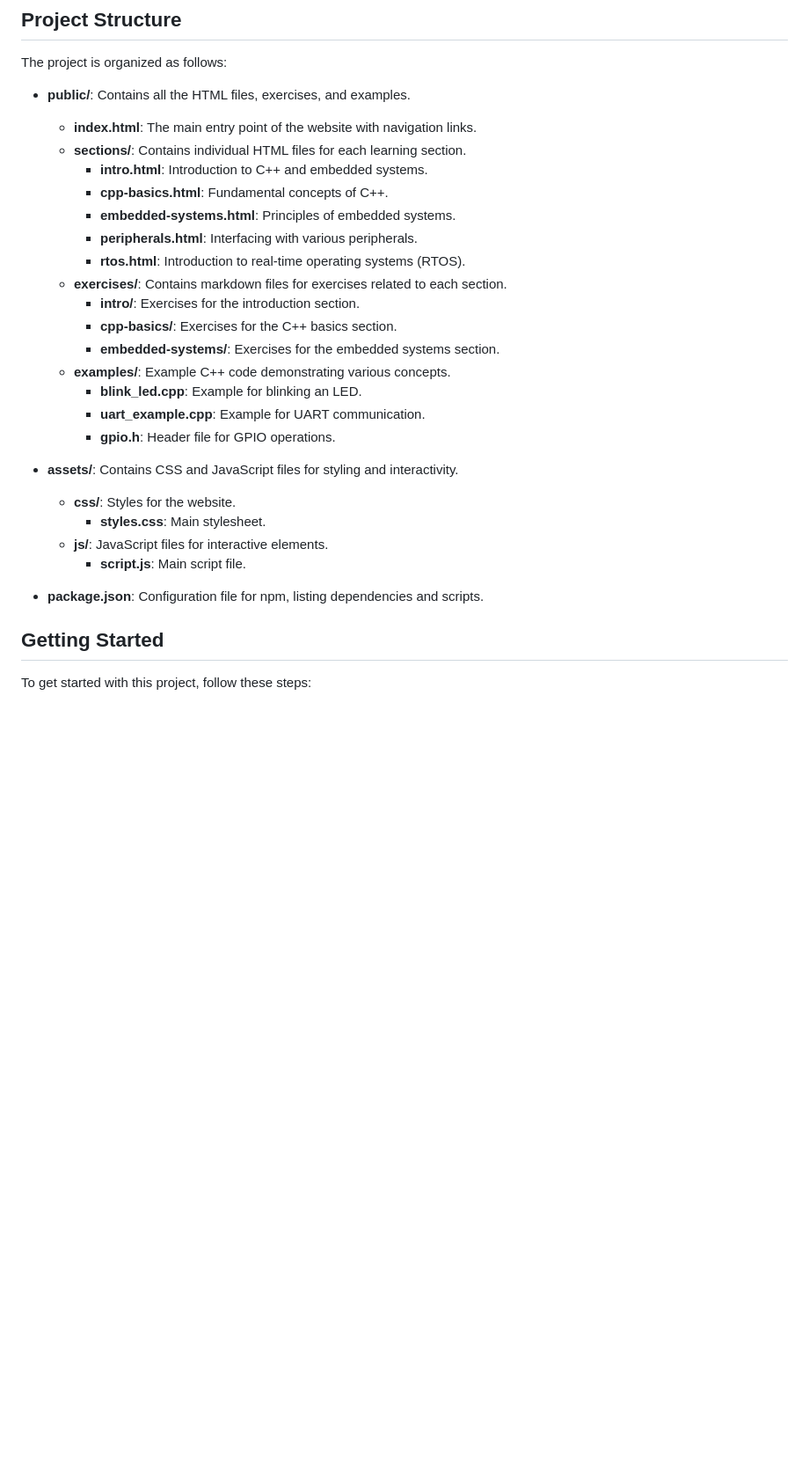
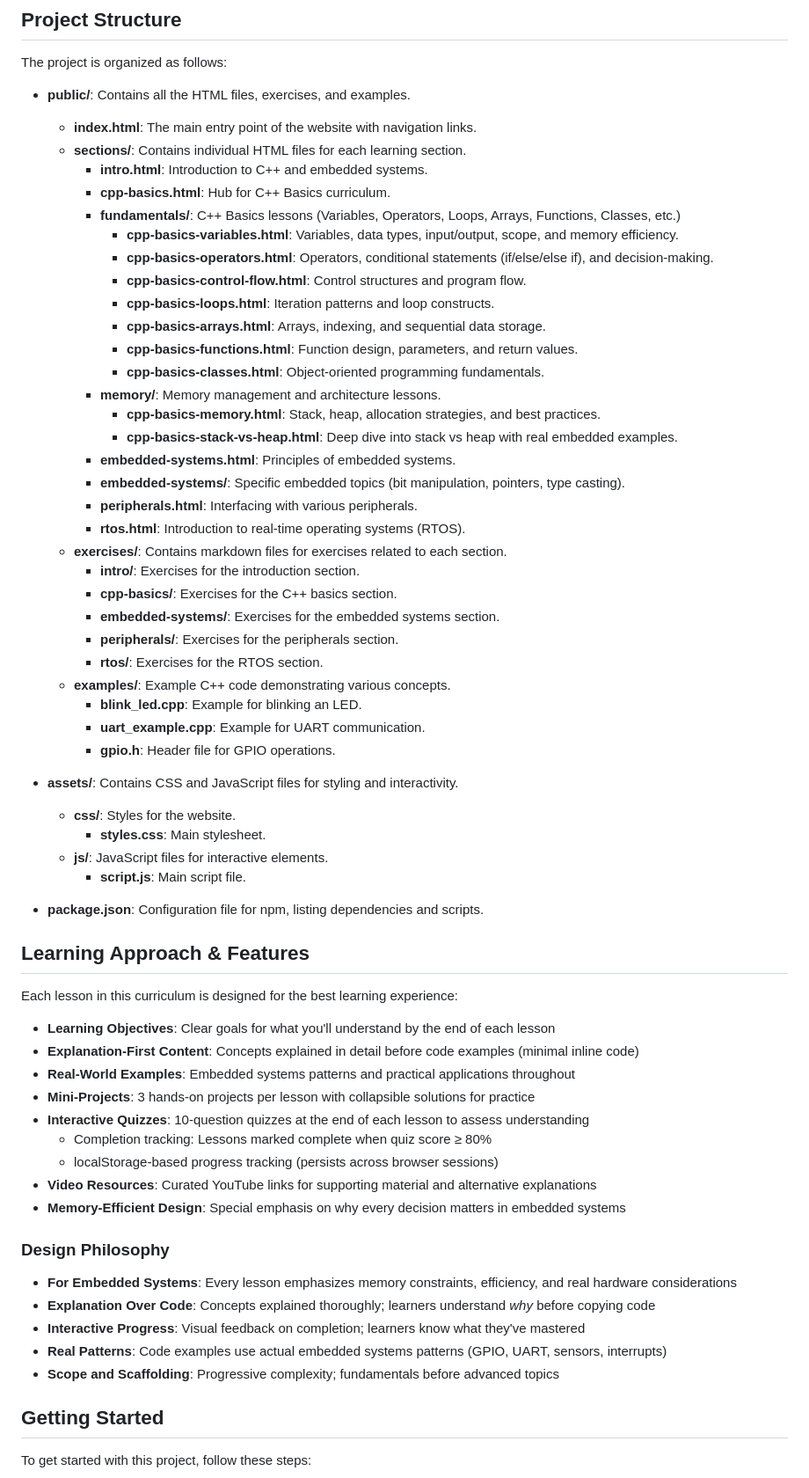
Before and after one commit to ThrillingPanic/cpp-embedded-learning-site, a Markdown page: README.md, the part around one of its changes. Shown at 88% size. Drawn GitHub-style; blank space fills up the shorter version.

```diff
--- a/README.md
+++ b/README.md
@@ -10,14 +10,28 @@ The project is organized as follows:
   - **index.html**: The main entry point of the website with navigation links.
   - **sections/**: Contains individual HTML files for each learning section.
     - **intro.html**: Introduction to C++ and embedded systems.
-    - **cpp-basics.html**: Fundamental concepts of C++.
+    - **cpp-basics.html**: Hub for C++ Basics curriculum.
+    - **fundamentals/**: C++ Basics lessons (Variables, Operators, Loops, Arrays, Functions, Classes, etc.)
+      - **cpp-basics-variables.html**: Variables, data types, input/output, scope, and memory efficiency.
+      - **cpp-basics-operators.html**: Operators, conditional statements (if/else/else if), and decision-making.
+      - **cpp-basics-control-flow.html**: Control structures and program flow.
+      - **cpp-basics-loops.html**: Iteration patterns and loop constructs.
+      - **cpp-basics-arrays.html**: Arrays, indexing, and sequential data storage.
+      - **cpp-basics-functions.html**: Function design, parameters, and return values.
+      - **cpp-basics-classes.html**: Object-oriented programming fundamentals.
+    - **memory/**: Memory management and architecture lessons.
+      - **cpp-basics-memory.html**: Stack, heap, allocation strategies, and best practices.
+      - **cpp-basics-stack-vs-heap.html**: Deep dive into stack vs heap with real embedded examples.
     - **embedded-systems.html**: Principles of embedded systems.
+    - **embedded-systems/**: Specific embedded topics (bit manipulation, pointers, type casting).
     - **peripherals.html**: Interfacing with various peripherals.
     - **rtos.html**: Introduction to real-time operating systems (RTOS).
   - **exercises/**: Contains markdown files for exercises related to each section.
     - **intro/**: Exercises for the introduction section.
     - **cpp-basics/**: Exercises for the C++ basics section.
     - **embedded-systems/**: Exercises for the embedded systems section.
+    - **peripherals/**: Exercises for the peripherals section.
+    - **rtos/**: Exercises for the RTOS section.
   - **examples/**: Example C++ code demonstrating various concepts.
     - **blink_led.cpp**: Example for blinking an LED.
     - **uart_example.cpp**: Example for UART communication.
@@ -30,6 +44,28 @@ The project is organized as follows:
     - **script.js**: Main script file.
 
 - **package.json**: Configuration file for npm, listing dependencies and scripts.
+
+## Learning Approach & Features
+
+Each lesson in this curriculum is designed for the best learning experience:
+
+- **Learning Objectives**: Clear goals for what you'll understand by the end of each lesson
+- **Explanation-First Content**: Concepts explained in detail before code examples (minimal inline code)
+- **Real-World Examples**: Embedded systems patterns and practical applications throughout
+- **Mini-Projects**: 3 hands-on projects per lesson with collapsible solutions for practice
+- **Interactive Quizzes**: 10-question quizzes at the end of each lesson to assess understanding
+  - Completion tracking: Lessons marked complete when quiz score ≥ 80%
+  - localStorage-based progress tracking (persists across browser sessions)
+- **Video Resources**: Curated YouTube links for supporting material and alternative explanations
+- **Memory-Efficient Design**: Special emphasis on why every decision matters in embedded systems
+
+### Design Philosophy
+
+- **For Embedded Systems**: Every lesson emphasizes memory constraints, efficiency, and real hardware considerations
+- **Explanation Over Code**: Concepts explained thoroughly; learners understand *why* before copying code
+- **Interactive Progress**: Visual feedback on completion; learners know what they've mastered
+- **Real Patterns**: Code examples use actual embedded systems patterns (GPIO, UART, sensors, interrupts)
+- **Scope and Scaffolding**: Progressive complexity; fundamentals before advanced topics
 
 ## Getting Started
 
```
Also changed, not shown: other parts of README.md (+32 -6 lines).
